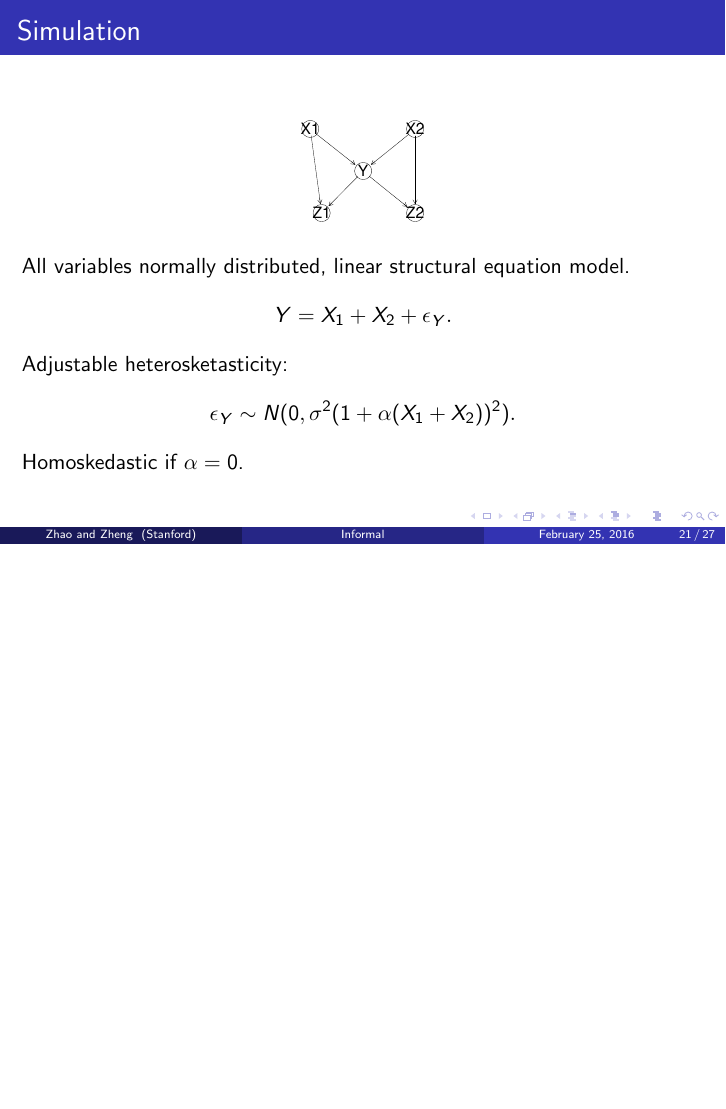
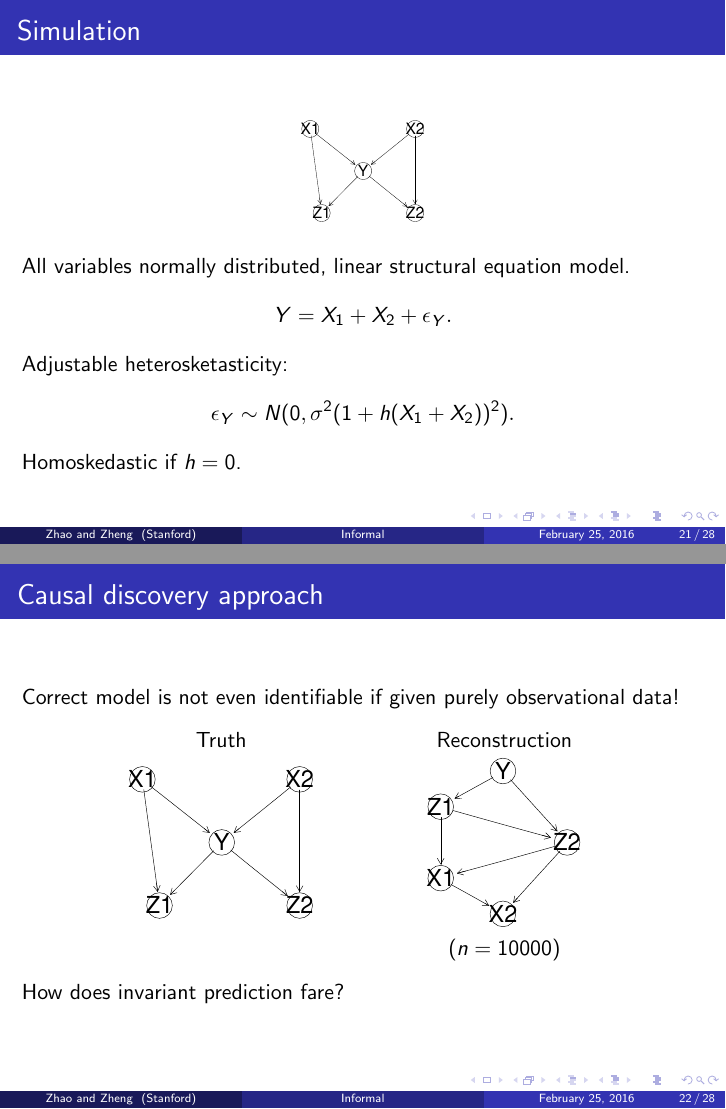
Before and after one commit to snarles/causal, LaTeX slides (slides/talk2.tex): page 21 of 27 before the commit and pages 21 and 22 of 28 after it, the two joined at a grey line, the shorter picture padded with empty space. Compiled offline with pdfLaTeX; the source files are stored in an older character set and shown here as Unicode.

Commit message:
cd on simulation

```diff
--- a/slides/talk2.tex
+++ b/slides/talk2.tex
@@ -566,9 +566,23 @@ Y = X_1 + X_2 + \epsilon_Y.
 \]
 Adjustable heterosketasticity:
 \[
-\epsilon_Y \sim N(0, \sigma^2(1 + \alpha (X_1 + X_2))^2).
+\epsilon_Y \sim N(0, \sigma^2(1 + h (X_1 + X_2))^2).
 \]
-Homoskedastic if $\alpha = 0$.
+Homoskedastic if $h = 0$.
+\end{frame}
+
+\begin{frame}
+\frametitle{Causal discovery approach}
+Correct model is not even identifiable if given purely observational data!
+\begin{center}
+\begin{tabular}{cc}
+Truth & Reconstruction\\
+\includegraphics[scale = 0.3]{../images/sim.pdf} &
+\includegraphics[scale = 0.3]{../images/sim_bnlearn.pdf}\\
+&  ($n = 10000$)
+\end{tabular}
+\end{center}
+How does invariant prediction fare?
 \end{frame}
 
 \begin{frame}
```
Also changed, not shown: images/sim_bnlearn.pdf (added), slides/talk2.pdf, 1 other file.
